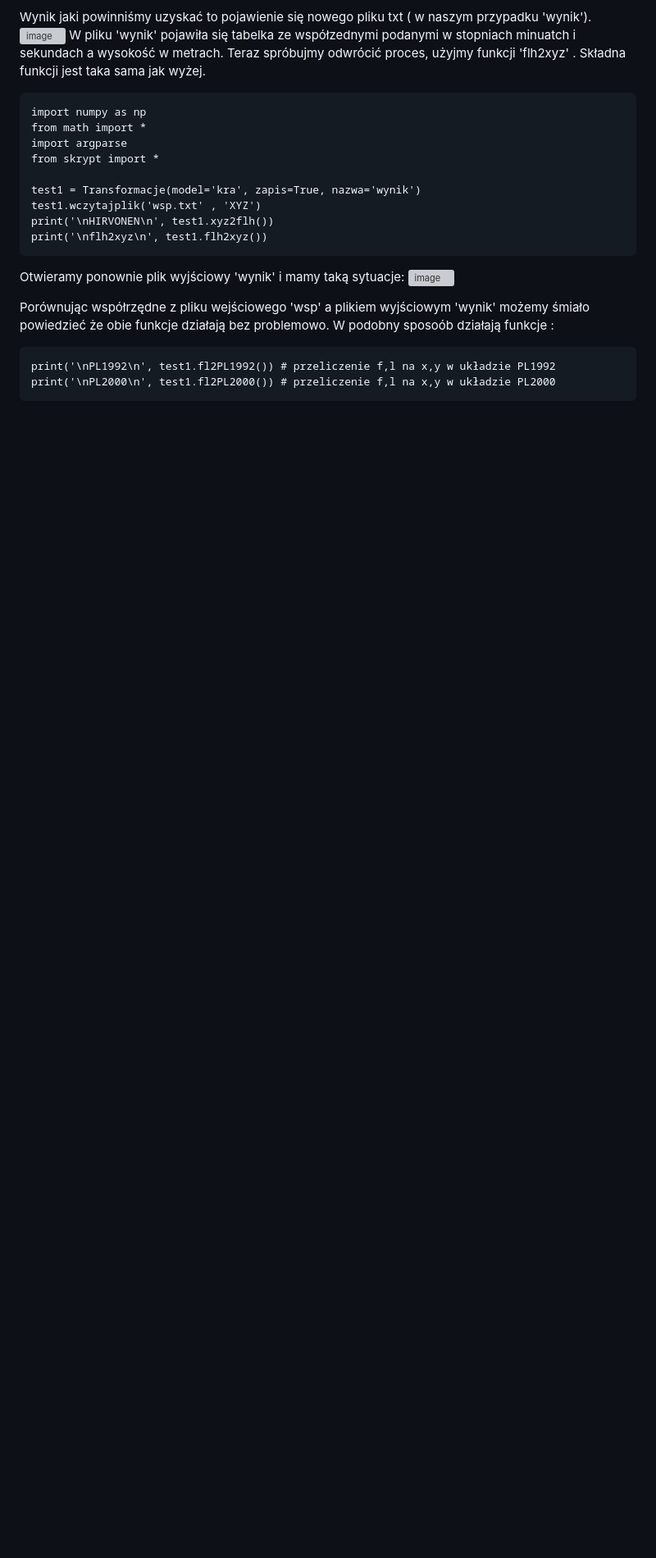
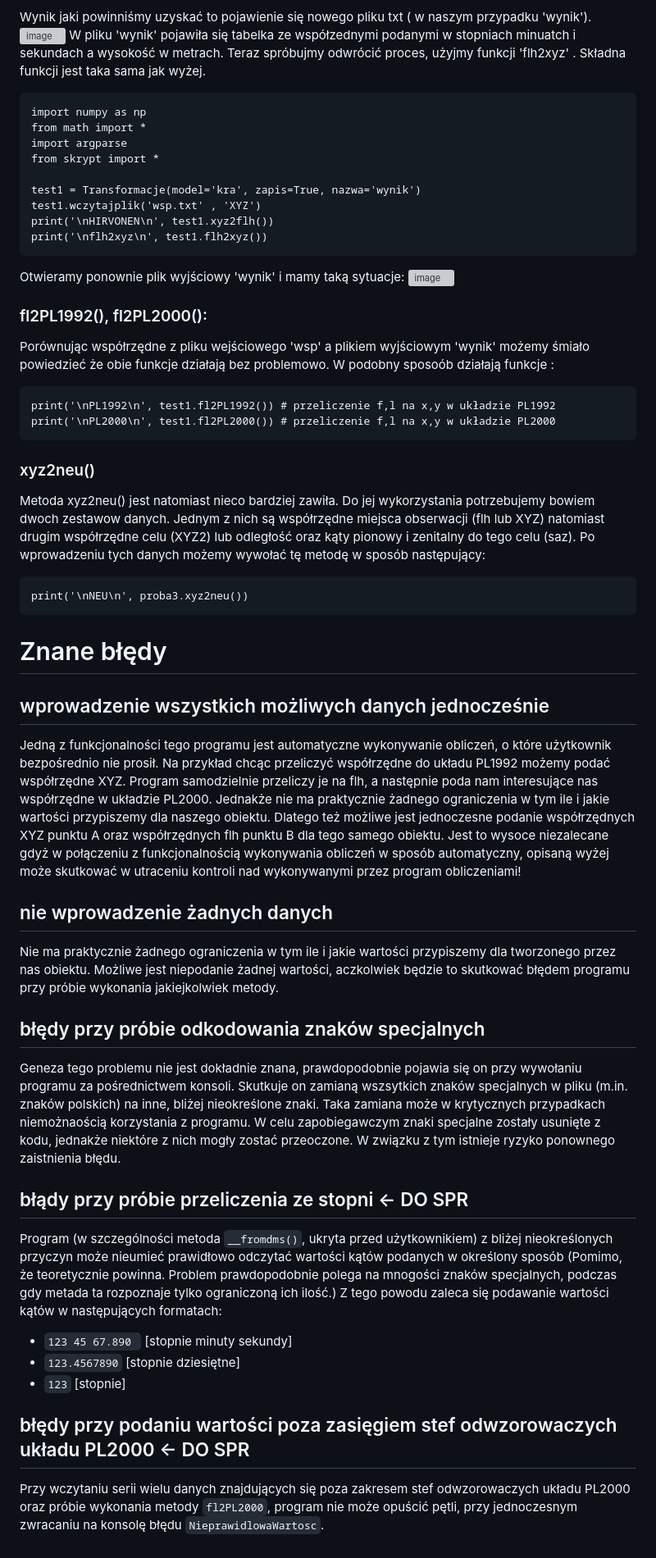
Before and after one commit to PlaceForNick/projekt_1, a Markdown page: README.md, the part around one of its changes. Shown at 82% size. Rendered like a GitHub page; blank space fills up the shorter version; grey boxes are pictures that could not be loaded.

Commit message:
rozdzielenie pliku na rozdziały, dodanie sekcji znane błędy

````diff
--- a/README.md
+++ b/README.md
@@ -59,9 +72,43 @@ print('\nflh2xyz\n', test1.flh2xyz())
 Otwieramy ponownie plik wyjściowy 'wynik' i mamy taką sytuacje:
 ![image](https://user-images.githubusercontent.com/129080867/234591882-869ef439-bc2a-4cbe-b44a-98751cb76839.png)
 
+### fl2PL1992(), fl2PL2000():
 Porównując współrzędne z pliku wejściowego 'wsp' a plikiem wyjściowym 'wynik' możemy śmiało powiedzieć że obie funkcje działają bez problemowo.
 W podobny sposoób działają funkcje :
 ```
 print('\nPL1992\n', test1.fl2PL1992()) # przeliczenie f,l na x,y w układzie PL1992
 print('\nPL2000\n', test1.fl2PL2000()) # przeliczenie f,l na x,y w układzie PL2000
 ```
+
+### xyz2neu()
+Metoda xyz2neu() jest natomiast nieco bardziej zawiła. Do jej wykorzystania potrzebujemy bowiem dwoch zestawow danych. Jednym z nich są współrzędne miejsca obserwacji (flh lub XYZ) natomiast drugim współrzędne celu (XYZ2) lub odległość oraz kąty pionowy i zenitalny do tego celu (saz). Po wprowadzeniu tych danych możemy wywołać tę metodę w sposób następujący:
+```
+print('\nNEU\n', proba3.xyz2neu())
+```
+
+# Znane błędy
+
+## wprowadzenie wszystkich możliwych danych jednocześnie
+
+Jedną z funkcjonalności tego programu jest automatyczne wykonywanie obliczeń, o które użytkownik bezpośrednio nie prosił. Na przykład chcąc przeliczyć współrzędne do układu PL1992 możemy podać współrzędne XYZ. Program samodzielnie przeliczy je na flh, a następnie poda nam interesujące nas współrzędne w układzie PL2000.
+Jednakże nie ma praktycznie żadnego ograniczenia w tym ile i jakie wartości przypiszemy dla naszego obiektu. Dlatego też możliwe jest jednoczesne podanie współrzędnych XYZ punktu A oraz współrzędnych flh punktu B dla tego samego obiektu. Jest to wysoce niezalecane gdyż w połączeniu z funkcjonalnością wykonywania obliczeń w sposób automatyczny, opisaną wyżej może skutkować w utraceniu kontroli nad wykonywanymi przez program obliczeniami!
+
+## nie wprowadzenie żadnych danych
+
+Nie ma praktycznie żadnego ograniczenia w tym ile i jakie wartości przypiszemy dla tworzonego przez nas obiektu. Możliwe jest niepodanie żadnej wartości, aczkolwiek będzie to skutkować błędem programu przy próbie wykonania jakiejkolwiek metody.
+
+## błędy przy próbie odkodowania znaków specjalnych
+
+Geneza tego problemu nie jest dokładnie znana, prawdopodobnie pojawia się on przy wywołaniu programu za pośrednictwem konsoli. Skutkuje on zamianą wszsytkich znaków specjalnych w pliku (m.in. znaków polskich) na inne, bliżej nieokreślone znaki. Taka zamiana może w krytycznych przypadkach niemożnaością korzystania z programu. W celu zapobiegawczym znaki specjalne zostały usunięte z kodu, jednakże niektóre z nich mogły zostać przeoczone. W związku z tym istnieje ryzyko ponownego zaistnienia błędu.
+
+## błądy przy próbie przeliczenia ze stopni <- DO SPR
+
+Program (w szczególności metoda ```__fromdms()```, ukryta przed użytkownikiem) z bliżej nieokreślonych przyczyn może nieumieć prawidłowo odczytać wartości kątów podanych w określony sposób (Pomimo, że teoretycznie powinna. Problem prawdopodobnie polega na mnogości znaków specjalnych, podczas gdy metada ta rozpoznaje tylko ograniczoną ich ilość.) Z tego powodu zaleca się podawanie wartości kątów w następujących formatach:
+- ```123 45 67.890 ``` [stopnie minuty sekundy]
+- ```123.4567890``` [stopnie dziesiętne]
+- ```123``` [stopnie]
+
+
+## błędy przy podaniu wartości poza zasięgiem stef odwzorowaczych układu PL2000 <- DO SPR
+
+Przy wczytaniu serii wielu danych znajdujących się poza zakresem stef odwzorowaczych układu PL2000 oraz próbie wykonania metody ```fl2PL2000```, program nie może opuścić pętli, przy jednoczesnym zwracaniu na konsolę błędu ```NieprawidlowaWartosc```.
````
Also changed, not shown: other parts of README.md (+14 -1 lines).
